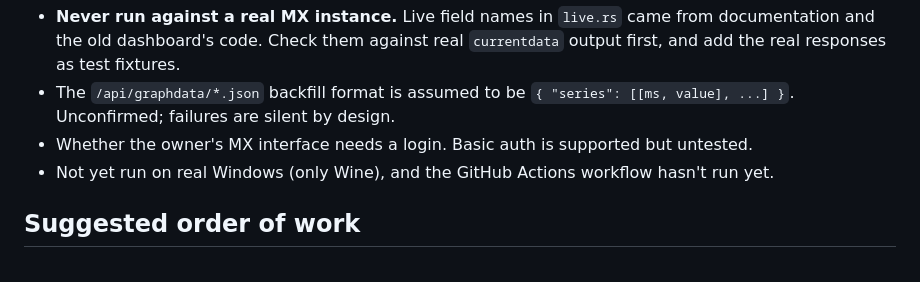
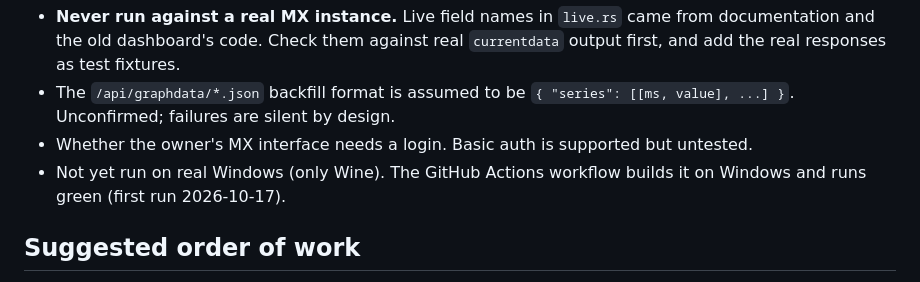
Before and after one commit to TimsterAudio/Isobar, a Markdown page: CLAUDE.md, the part around the change. Rendered like a GitHub page.

Commit message:
Note that the Windows and Linux builds run green on GitHub Actions
Co-Authored-By: Claude Opus 5.5 <noreply@anthropic.com>
Claude-Session: https://claude.ai/code/session_01NzT4a7BtB1g2eQVhiuixuz

```diff
--- a/CLAUDE.md
+++ b/CLAUDE.md
@@ -45,7 +45,7 @@ Not verified:
 - **Never run against a real MX instance.** Live field names in `live.rs` came from documentation and the old dashboard's code. Check them against real `currentdata` output first, and add the real responses as test fixtures.
 - The `/api/graphdata/*.json` backfill format is assumed to be `{ "series": [[ms, value], ...] }`. Unconfirmed; failures are silent by design.
 - Whether the owner's MX interface needs a login. Basic auth is supported but untested.
-- Not yet run on real Windows (only Wine), and the GitHub Actions workflow hasn't run yet.
+- Not yet run on real Windows (only Wine). The GitHub Actions workflow builds it on Windows and runs green (first run 2026-10-17).
 
 ## Suggested order of work
 
```
